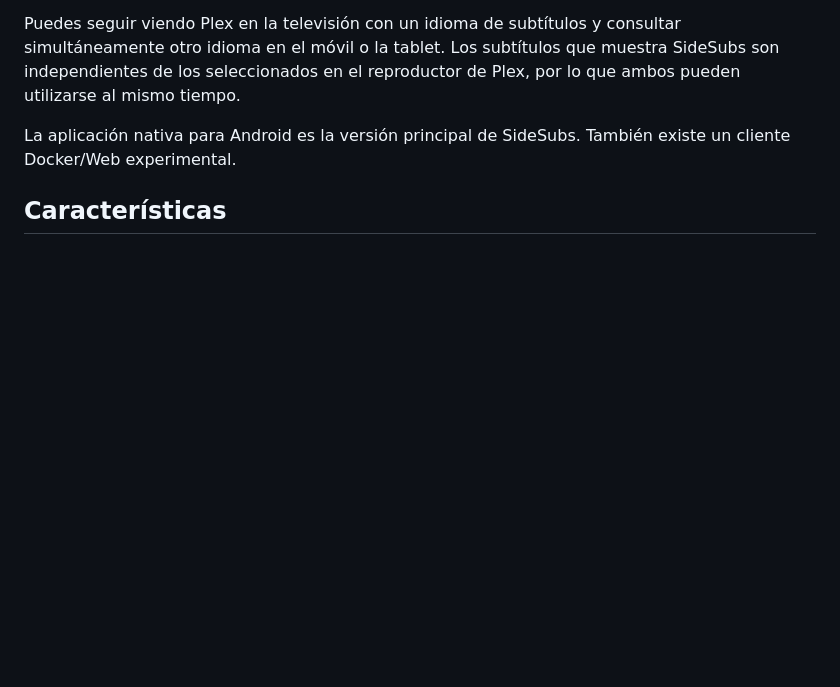
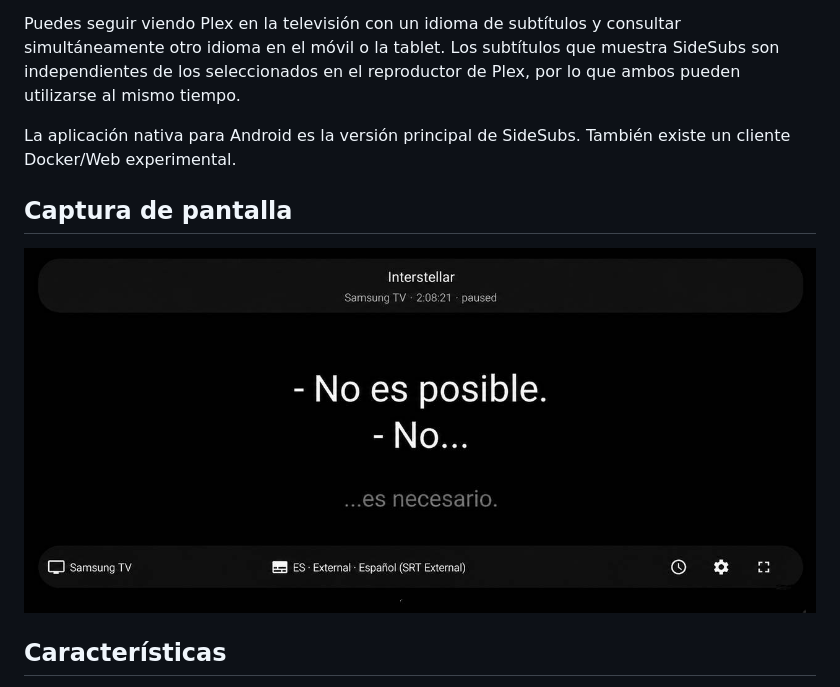
Before and after one commit to soyxan/sidesubs, a Markdown page: README.es.md, the part around the change. Rendered like a GitHub page; pictures changed too: docs/images/sidesubs-android-screenshot.jpg (added); blank space fills up the shorter version.

Commit message:
Add Android app screenshot to README

```diff
--- a/README.es.md
+++ b/README.es.md
@@ -13,6 +13,10 @@ Quería poder mantener los subtítulos en inglés en la televisión y, al mismo
 Puedes seguir viendo Plex en la televisión con un idioma de subtítulos y consultar simultáneamente otro idioma en el móvil o la tablet. Los subtítulos que muestra SideSubs son independientes de los seleccionados en el reproductor de Plex, por lo que ambos pueden utilizarse al mismo tiempo.
 
 La aplicación nativa para Android es la versión principal de SideSubs. También existe un cliente Docker/Web experimental.
+
+## Captura de pantalla
+
+![Aplicación Android de SideSubs mostrando subtítulos en español sincronizados con Plex en una Samsung TV](docs/images/sidesubs-android-screenshot.jpg)
 
 ## Características
 
```
Also changed, not shown: README.md (+4 -0 lines).
